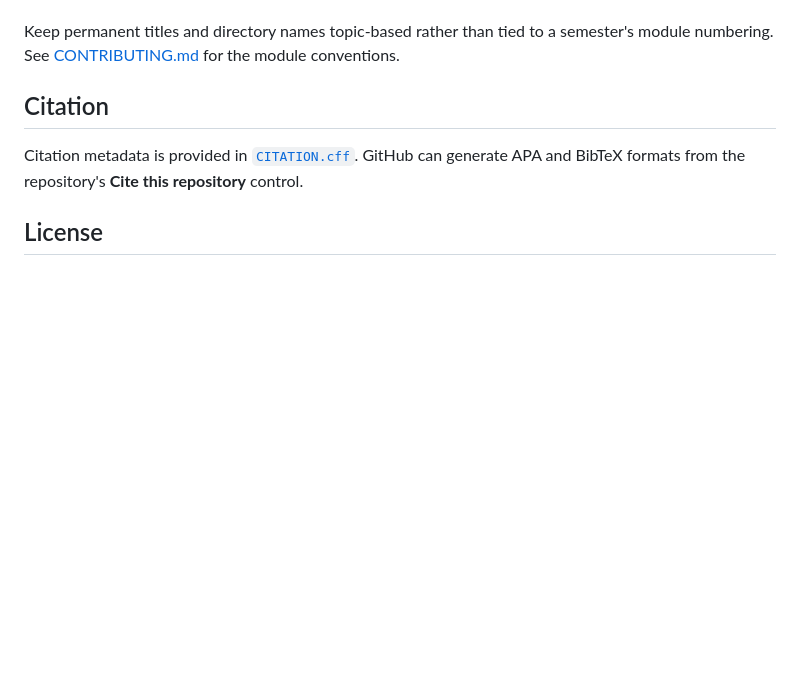
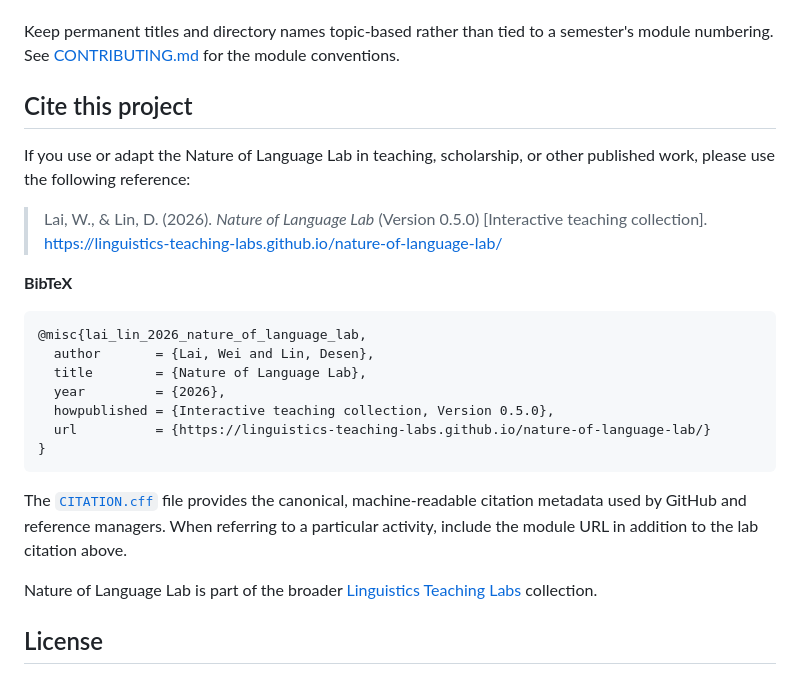
Before and after one commit to linguistics-teaching-labs/nature-of-language-lab, a Markdown page: README.md, the part around the change. GitHub-like rendering; blank space fills up the shorter version.

Commit message:
Add explicit citation and BibTeX to README

````diff
--- a/README.md
+++ b/README.md
@@ -65,9 +65,27 @@ npm test
 
 Keep permanent titles and directory names topic-based rather than tied to a semester's module numbering. See [CONTRIBUTING.md](CONTRIBUTING.md) for the module conventions.
 
-## Citation
+## Cite this project
 
-Citation metadata is provided in [`CITATION.cff`](CITATION.cff). GitHub can generate APA and BibTeX formats from the repository's **Cite this repository** control.
+If you use or adapt the Nature of Language Lab in teaching, scholarship, or other published work, please use the following reference:
+
+> Lai, W., & Lin, D. (2026). *Nature of Language Lab* (Version 0.5.0) [Interactive teaching collection]. https://linguistics-teaching-labs.github.io/nature-of-language-lab/
+
+**BibTeX**
+
+```bibtex
+@misc{lai_lin_2026_nature_of_language_lab,
+  author       = {Lai, Wei and Lin, Desen},
+  title        = {Nature of Language Lab},
+  year         = {2026},
+  howpublished = {Interactive teaching collection, Version 0.5.0},
+  url          = {https://linguistics-teaching-labs.github.io/nature-of-language-lab/}
+}
+```
+
+The [`CITATION.cff`](CITATION.cff) file provides the canonical, machine-readable citation metadata used by GitHub and reference managers. When referring to a particular activity, include the module URL in addition to the lab citation above.
+
+Nature of Language Lab is part of the broader [Linguistics Teaching Labs](https://linguistics-teaching-labs.github.io/) collection.
 
 ## License
 
````
